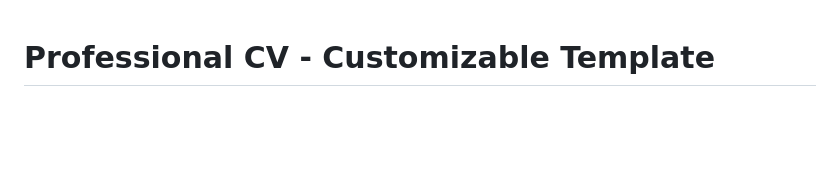
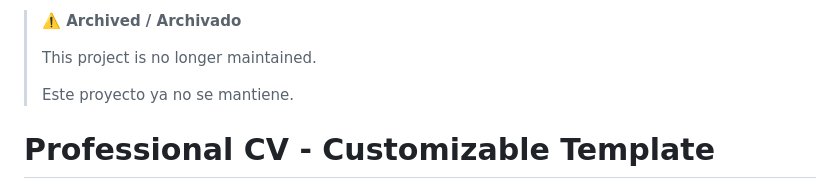
Before and after one commit to AnaCataVC/my-cv, a Markdown page: README.md, the part around the change. Drawn GitHub-style; blank space fills up the shorter version.

Commit message:
docs: mark project as archived in README

```diff
--- a/README.md
+++ b/README.md
@@ -1,3 +1,9 @@
+> **⚠️ Archived / Archivado**
+>
+> This project is no longer maintained.
+>
+> Este proyecto ya no se mantiene.
+
 # Professional CV - Customizable Template
 
 ![Vite](https://img.shields.io/badge/vite-%23646CFF.svg?style=flat&logo=vite&logoColor=white)
```
